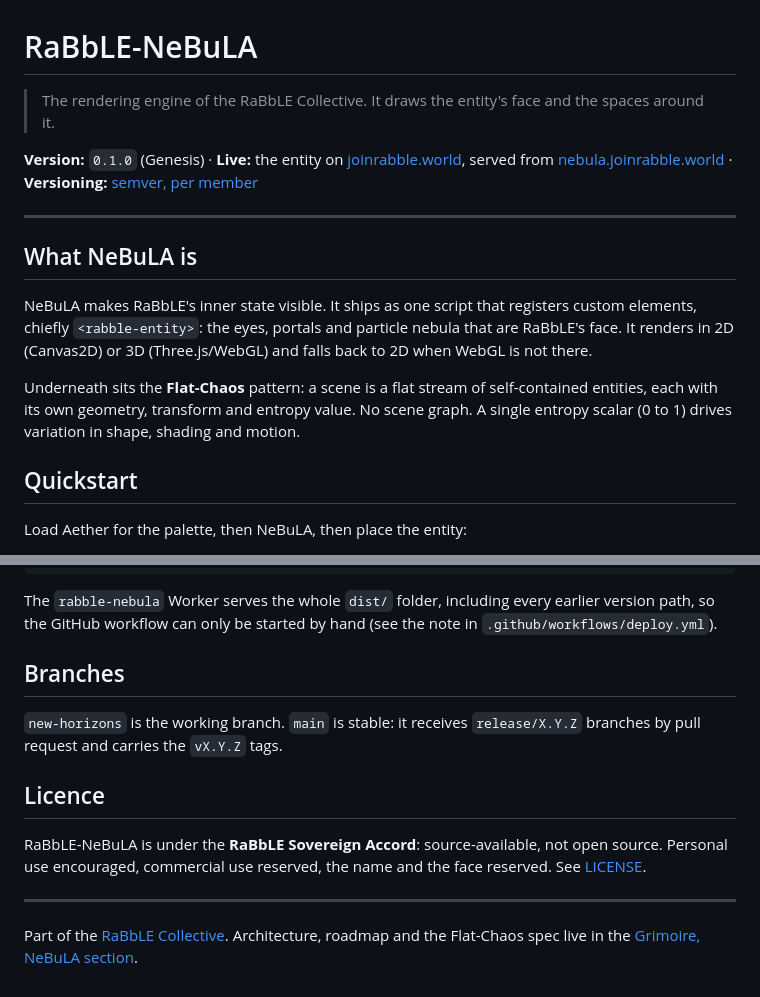
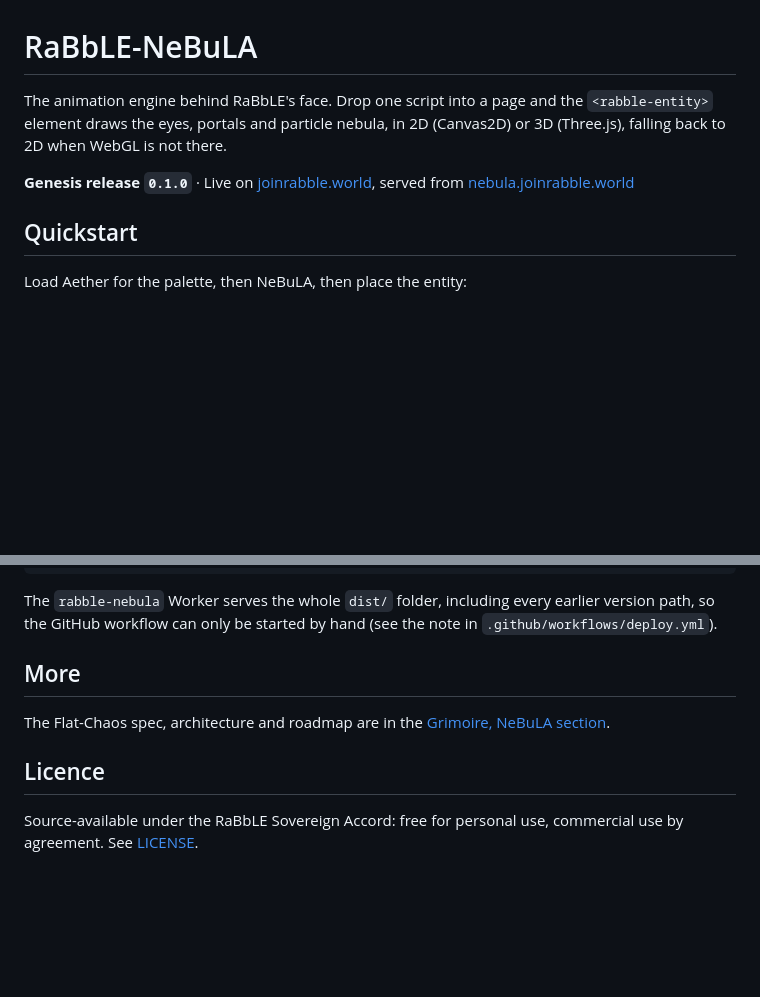
Before and after one commit to RaBbLE-Collective/RaBbLE-NeBuLA, a Markdown page: README.md, 2 parts joined by grey strips. GitHub-like rendering; blank space fills up the shorter version.

Commit message:
transcribe ~ nebula >> README in the Genesis voice: pitch, runnable quickstart, links // %S326_GENESIS%

```diff
--- a/README.md
+++ b/README.md
@@ -1,16 +1,8 @@
 # RaBbLE-NeBuLA
 
-> The rendering engine of the RaBbLE Collective. It draws the entity's face and the spaces around it.
+The animation engine behind RaBbLE's face. Drop one script into a page and the `<rabble-entity>` element draws the eyes, portals and particle nebula, in 2D (Canvas2D) or 3D (Three.js), falling back to 2D when WebGL is not there.
 
-**Version:** `0.1.0` (Genesis) · **Live:** the entity on [joinrabble.world](https://joinrabble.world), served from [nebula.joinrabble.world](https://nebula.joinrabble.world/v0.1.0/nebula.iife.js) · **Versioning:** [semver, per member](https://github.com/RaBbLE-Collective/RaBbLE-Grimoire/blob/main/RaBbLE-Versioning.md)
-
----
-
-## What NeBuLA is
-
-NeBuLA makes RaBbLE's inner state visible. It ships as one script that registers custom elements, chiefly `<rabble-entity>`: the eyes, portals and particle nebula that are RaBbLE's face. It renders in 2D (Canvas2D) or 3D (Three.js/WebGL) and falls back to 2D when WebGL is not there.
-
-Underneath sits the **Flat-Chaos** pattern: a scene is a flat stream of self-contained entities, each with its own geometry, transform and entropy value. No scene graph. A single entropy scalar (0 to 1) drives variation in shape, shading and motion.
+**Genesis release `0.1.0`** · Live on [joinrabble.world](https://joinrabble.world), served from [nebula.joinrabble.world](https://nebula.joinrabble.world/v0.1.0/nebula.iife.js)
 
 ## Quickstart
 
@@ -74,14 +66,10 @@ bash RaBbLE-Grimoire/spells/cloudflare-ctl.sh deploy nebula v0.1.0
 
 The `rabble-nebula` Worker serves the whole `dist/` folder, including every earlier version path, so the GitHub workflow can only be started by hand (see the note in `.github/workflows/deploy.yml`).
 
-## Branches
+## More
 
-`new-horizons` is the working branch. `main` is stable: it receives `release/X.Y.Z` branches by pull request and carries the `vX.Y.Z` tags.
+The Flat-Chaos spec, architecture and roadmap are in the [Grimoire, NeBuLA section](https://github.com/RaBbLE-Collective/RaBbLE-Grimoire/tree/main/RaBbLE-NeBuLA).
 
 ## Licence
 
-RaBbLE-NeBuLA is under the **RaBbLE Sovereign Accord**: source-available, not open source. Personal use encouraged, commercial use reserved, the name and the face reserved. See [LICENSE](LICENSE).
-
----
-
-Part of the [RaBbLE Collective](https://github.com/RaBbLE-Collective/RaBbLE-Collective). Architecture, roadmap and the Flat-Chaos spec live in the [Grimoire, NeBuLA section](https://github.com/RaBbLE-Collective/RaBbLE-Grimoire/tree/main/RaBbLE-NeBuLA).
+Source-available under the RaBbLE Sovereign Accord: free for personal use, commercial use by agreement. See [LICENSE](LICENSE).
```
